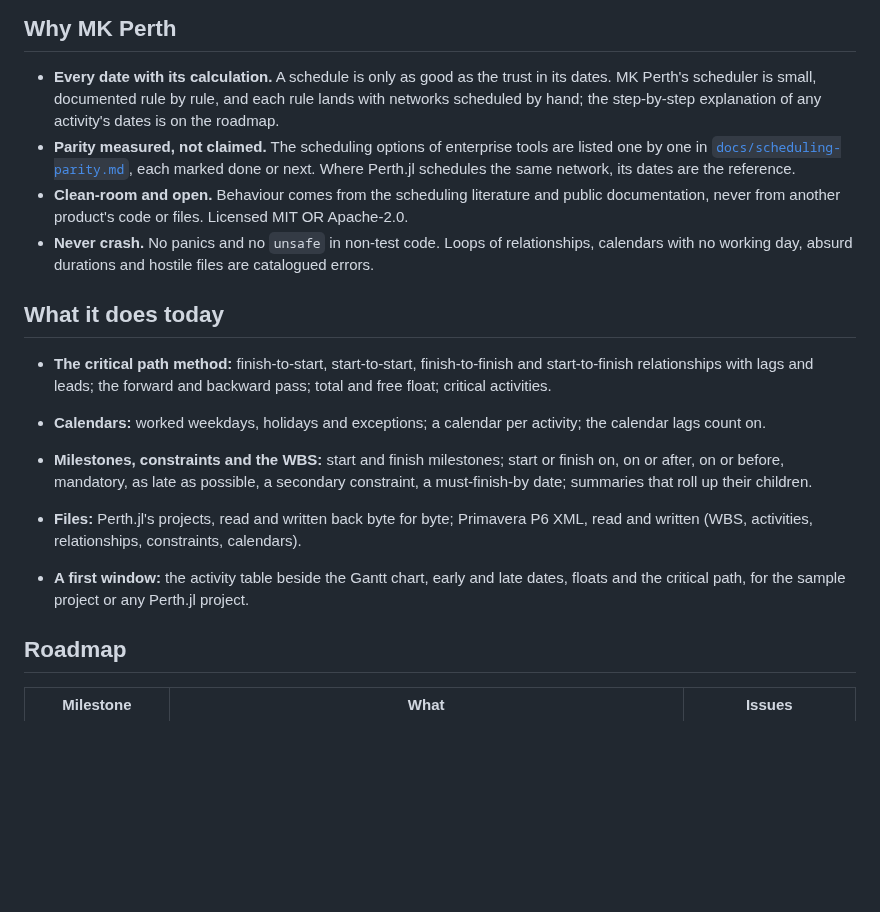
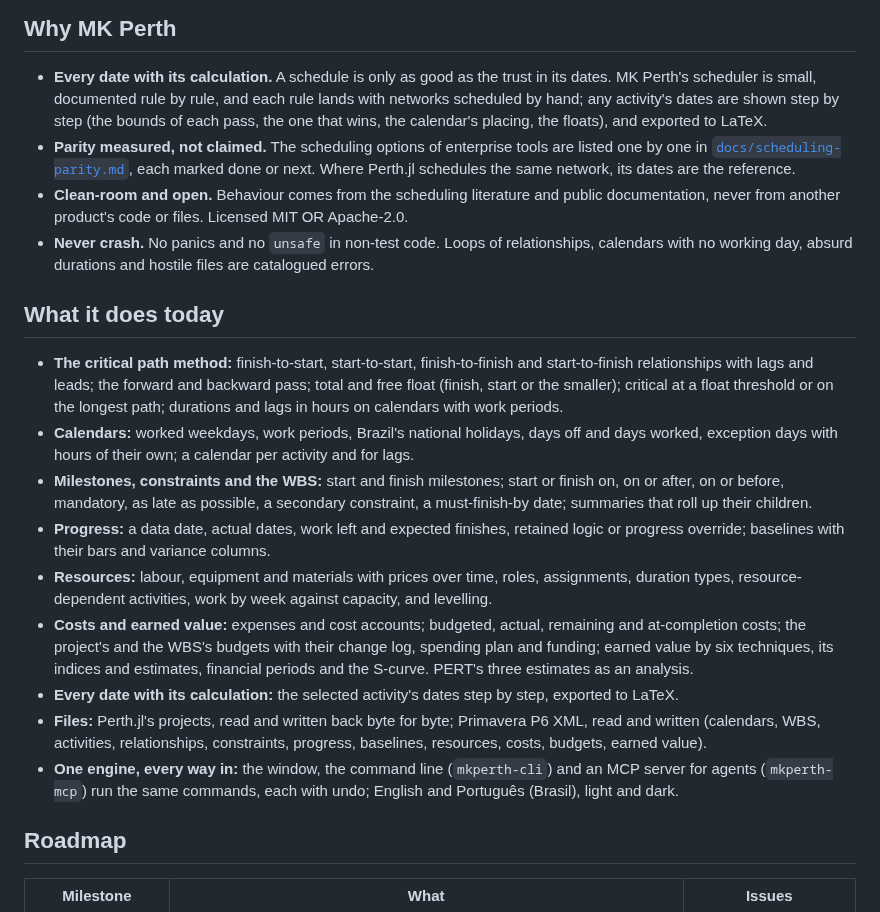
Before and after one commit to morrisonkuhlsen/mkperth, a Markdown page: README.md, the part around one of its changes. Rendered like a GitHub page; blank space fills up the shorter version.

```diff
--- a/README.md
+++ b/README.md
@@ -42,7 +62,8 @@
 
 - **Every date with its calculation.** A schedule is only as good as the trust in its dates.
   MK Perth's scheduler is small, documented rule by rule, and each rule lands with networks
-  scheduled by hand; the step-by-step explanation of any activity's dates is on the roadmap.
+  scheduled by hand; any activity's dates are shown step by step (the bounds of each pass, the
+  one that wins, the calendar's placing, the floats), and exported to LaTeX.
 - **Parity measured, not claimed.** The scheduling options of enterprise tools are listed one by
   one in [`docs/scheduling-parity.md`](docs/scheduling-parity.md), each marked done or next.
   Where Perth.jl schedules the same network, its dates are the reference.
@@ -55,17 +76,29 @@
 
 - **The critical path method:** finish-to-start, start-to-start, finish-to-finish and
   start-to-finish relationships with lags and leads; the forward and backward pass; total and
-  free float; critical activities.
-- **Calendars:** worked weekdays, holidays and exceptions; a calendar per activity; the calendar
-  lags count on.
+  free float (finish, start or the smaller); critical at a float threshold or on the longest
+  path; durations and lags in hours on calendars with work periods.
+- **Calendars:** worked weekdays, work periods, Brazil's national holidays, days off and days
+  worked, exception days with hours of their own; a calendar per activity and for lags.
 - **Milestones, constraints and the WBS:** start and finish milestones; start or finish on, on or
   after, on or before, mandatory, as late as possible, a secondary constraint, a must-finish-by
   date; summaries that roll up their children.
+- **Progress:** a data date, actual dates, work left and expected finishes, retained logic or
+  progress override; baselines with their bars and variance columns.
+- **Resources:** labour, equipment and materials with prices over time, roles, assignments,
+  duration types, resource-dependent activities, work by week against capacity, and levelling.
+- **Costs and earned value:** expenses and cost accounts; budgeted, actual, remaining and
+  at-completion costs; the project's and the WBS's budgets with their change log, spending plan
+  and funding; earned value by six techniques, its indices and estimates, financial periods and
+  the S-curve. PERT's three estimates as an analysis.
+- **Every date with its calculation:** the selected activity's dates step by step, exported to
+  LaTeX.
 - **Files:** Perth.jl's projects, read and written back byte for byte; Primavera P6 XML, read and
-  written (WBS, activities, relationships, constraints, calendars).
-
-- **A first window:** the activity table beside the Gantt chart, early and late dates, floats and
-  the critical path, for the sample project or any Perth.jl project.
+  written (calendars, WBS, activities, relationships, constraints, progress, baselines,
+  resources, costs, budgets, earned value).
+- **One engine, every way in:** the window, the command line (`mkperth-cli`) and an MCP server
+  for agents (`mkperth-mcp`) run the same commands, each with undo; English and Português
+  (Brasil), light and dark.
 
 ## Roadmap
 
```
Also changed, not shown: other parts of README.md (+20 -0 lines), ATTRIBUTION.md (+6 -0 lines), docs/images/activities.png (added), docs/images/calendars-dark.png (added), docs/images/costs-pt-BR.png (added), docs/images/earned-value-dark.png (added), docs/images/resources.png (added), docs/images/splash.png (added), 1 other file.
